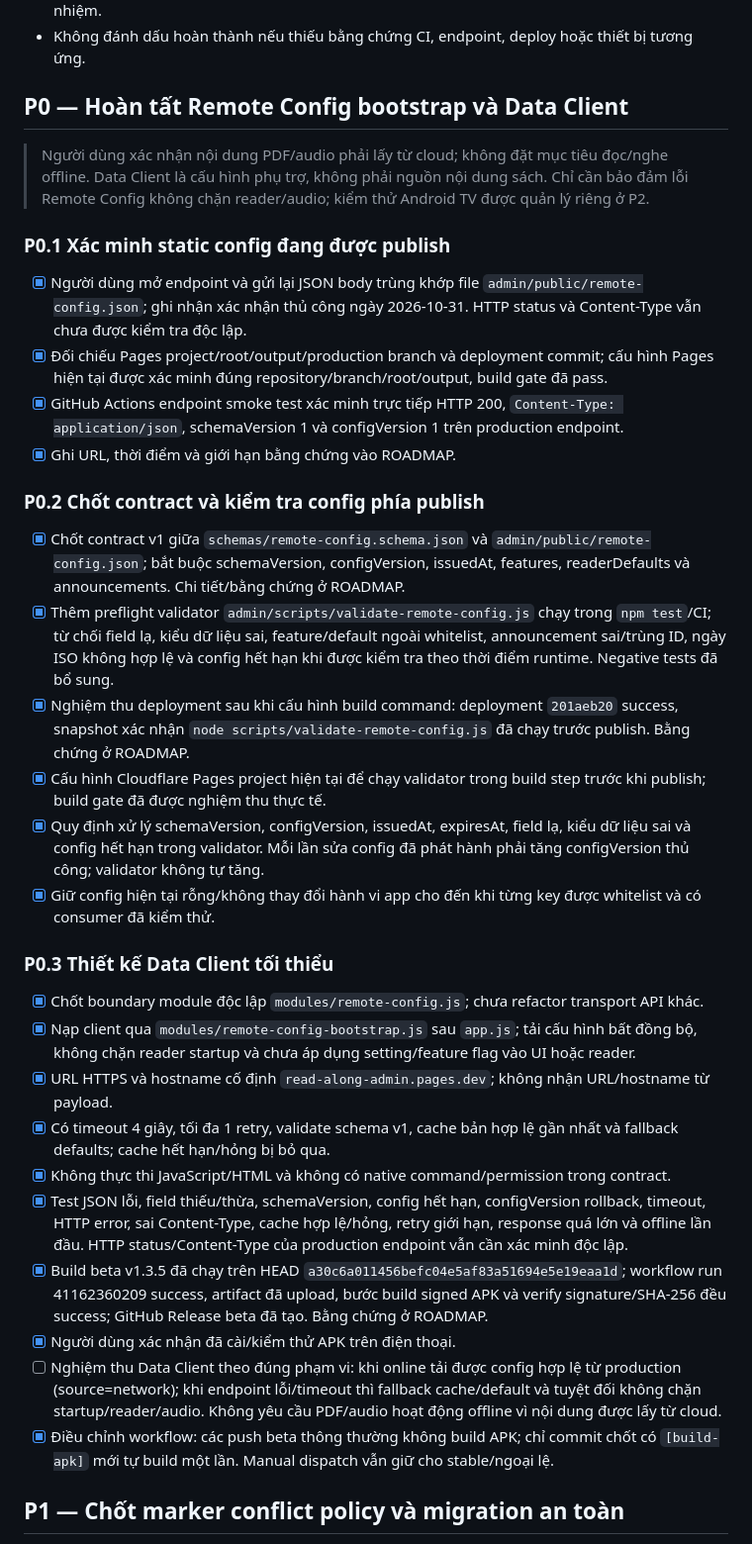
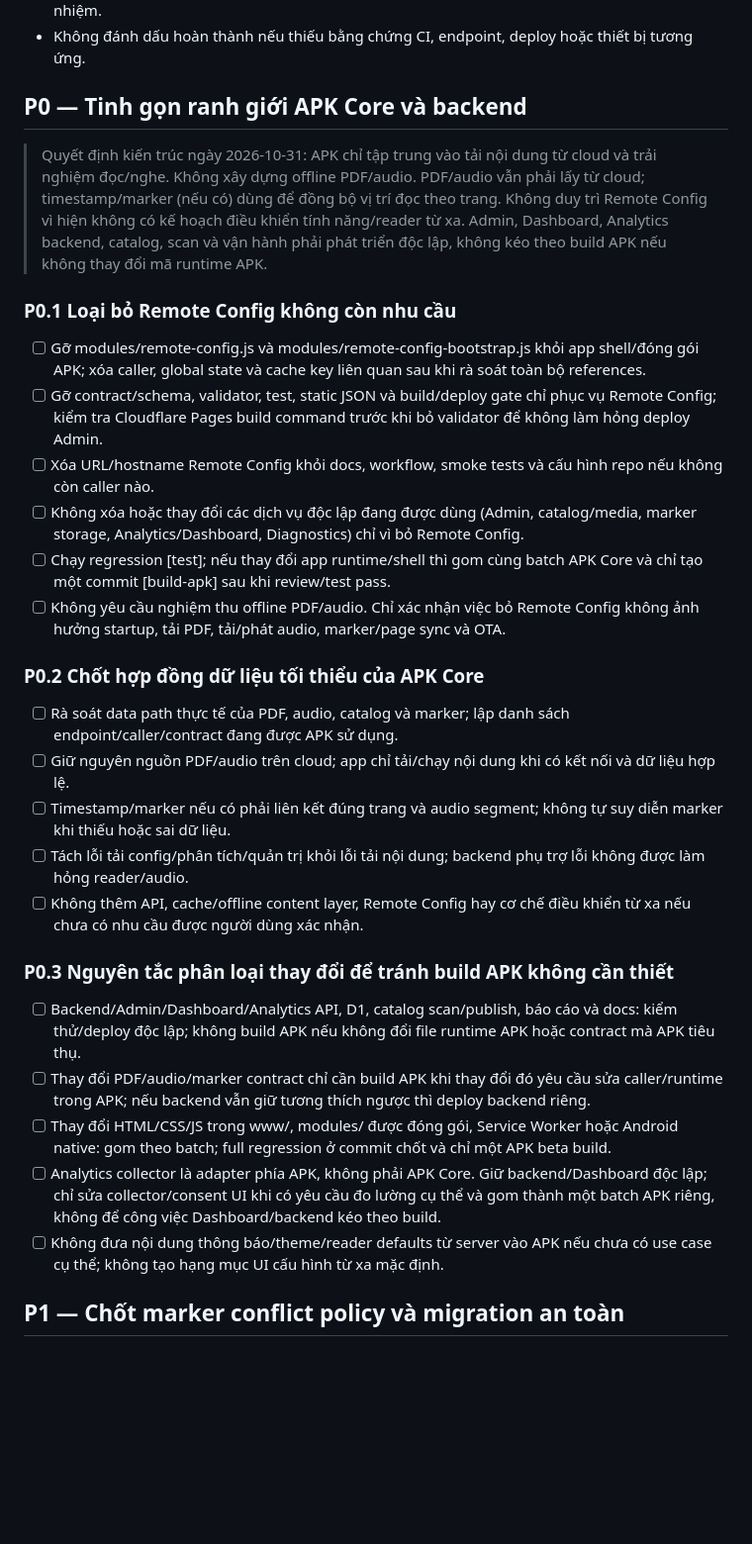
Before and after one commit to blamag999/read-along-android, a Markdown page: PLANNING.md, the part around the change. Shown at 99% size. Rendered like a GitHub page; blank space fills up the shorter version.

Commit message:
docs: refocus planning on minimal APK core and backend separation

```diff
--- a/PLANNING.md
+++ b/PLANNING.md
@@ -13,38 +13,34 @@
 - Không tạo API/Worker mới nếu hệ thống hiện có đáp ứng; không gộp endpoint khác trách nhiệm.
 - Không đánh dấu hoàn thành nếu thiếu bằng chứng CI, endpoint, deploy hoặc thiết bị tương ứng.
 
-## P0 — Hoàn tất Remote Config bootstrap và Data Client
+## P0 — Tinh gọn ranh giới APK Core và backend
 
-> Người dùng xác nhận nội dung PDF/audio phải lấy từ cloud; không đặt mục tiêu đọc/nghe offline. Data Client là cấu hình phụ trợ, không phải nguồn nội dung sách. Chỉ cần bảo đảm lỗi Remote Config không chặn reader/audio; kiểm thử Android TV được quản lý riêng ở P2.
+> Quyết định kiến trúc ngày 2026-10-31: APK chỉ tập trung vào tải nội dung từ cloud và trải nghiệm đọc/nghe. Không xây dựng offline PDF/audio. PDF/audio vẫn phải lấy từ cloud; timestamp/marker (nếu có) dùng để đồng bộ vị trí đọc theo trang. Không duy trì Remote Config vì hiện không có kế hoạch điều khiển tính năng/reader từ xa. Admin, Dashboard, Analytics backend, catalog, scan và vận hành phải phát triển độc lập, không kéo theo build APK nếu không thay đổi mã runtime APK.
 
-### P0.1 Xác minh static config đang được publish
+### P0.1 Loại bỏ Remote Config không còn nhu cầu
 
-- [x] Người dùng mở endpoint và gửi lại JSON body trùng khớp file `admin/public/remote-config.json`; ghi nhận xác nhận thủ công ngày 2026-10-31. HTTP status và Content-Type vẫn chưa được kiểm tra độc lập.
-- [x] Đối chiếu Pages project/root/output/production branch và deployment commit; cấu hình Pages hiện tại được xác minh đúng repository/branch/root/output, build gate đã pass.
-- [x] GitHub Actions endpoint smoke test xác minh trực tiếp HTTP 200, `Content-Type: application/json`, schemaVersion 1 và configVersion 1 trên production endpoint.
-- [x] Ghi URL, thời điểm và giới hạn bằng chứng vào ROADMAP.
+- [ ] Gỡ modules/remote-config.js và modules/remote-config-bootstrap.js khỏi app shell/đóng gói APK; xóa caller, global state và cache key liên quan sau khi rà soát toàn bộ references.
+- [ ] Gỡ contract/schema, validator, test, static JSON và build/deploy gate chỉ phục vụ Remote Config; kiểm tra Cloudflare Pages build command trước khi bỏ validator để không làm hỏng deploy Admin.
+- [ ] Xóa URL/hostname Remote Config khỏi docs, workflow, smoke tests và cấu hình repo nếu không còn caller nào.
+- [ ] Không xóa hoặc thay đổi các dịch vụ độc lập đang được dùng (Admin, catalog/media, marker storage, Analytics/Dashboard, Diagnostics) chỉ vì bỏ Remote Config.
+- [ ] Chạy regression [test]; nếu thay đổi app runtime/shell thì gom cùng batch APK Core và chỉ tạo một commit [build-apk] sau khi review/test pass.
+- [ ] Không yêu cầu nghiệm thu offline PDF/audio. Chỉ xác nhận việc bỏ Remote Config không ảnh hưởng startup, tải PDF, tải/phát audio, marker/page sync và OTA.
 
-### P0.2 Chốt contract và kiểm tra config phía publish
+### P0.2 Chốt hợp đồng dữ liệu tối thiểu của APK Core
 
-- [x] Chốt contract v1 giữa `schemas/remote-config.schema.json` và `admin/public/remote-config.json`; bắt buộc schemaVersion, configVersion, issuedAt, features, readerDefaults và announcements. Chi tiết/bằng chứng ở ROADMAP.
-- [x] Thêm preflight validator `admin/scripts/validate-remote-config.js` chạy trong `npm test`/CI; từ chối field lạ, kiểu dữ liệu sai, feature/default ngoài whitelist, announcement sai/trùng ID, ngày ISO không hợp lệ và config hết hạn khi được kiểm tra theo thời điểm runtime. Negative tests đã bổ sung.
-- [x] Nghiệm thu deployment sau khi cấu hình build command: deployment `201aeb20` success, snapshot xác nhận `node scripts/validate-remote-config.js` đã chạy trước publish. Bằng chứng ở ROADMAP.
-- [x] Cấu hình Cloudflare Pages project hiện tại để chạy validator trong build step trước khi publish; build gate đã được nghiệm thu thực tế.
-- [x] Quy định xử lý schemaVersion, configVersion, issuedAt, expiresAt, field lạ, kiểu dữ liệu sai và config hết hạn trong validator. Mỗi lần sửa config đã phát hành phải tăng configVersion thủ công; validator không tự tăng.
-- [x] Giữ config hiện tại rỗng/không thay đổi hành vi app cho đến khi từng key được whitelist và có consumer đã kiểm thử.
+- [ ] Rà soát data path thực tế của PDF, audio, catalog và marker; lập danh sách endpoint/caller/contract đang được APK sử dụng.
+- [ ] Giữ nguyên nguồn PDF/audio trên cloud; app chỉ tải/chạy nội dung khi có kết nối và dữ liệu hợp lệ.
+- [ ] Timestamp/marker nếu có phải liên kết đúng trang và audio segment; không tự suy diễn marker khi thiếu hoặc sai dữ liệu.
+- [ ] Tách lỗi tải config/phân tích/quản trị khỏi lỗi tải nội dung; backend phụ trợ lỗi không được làm hỏng reader/audio.
+- [ ] Không thêm API, cache/offline content layer, Remote Config hay cơ chế điều khiển từ xa nếu chưa có nhu cầu được người dùng xác nhận.
 
-### P0.3 Thiết kế Data Client tối thiểu
+### P0.3 Nguyên tắc phân loại thay đổi để tránh build APK không cần thiết
 
-- [x] Chốt boundary module độc lập `modules/remote-config.js`; chưa refactor transport API khác.
-- [x] Nạp client qua `modules/remote-config-bootstrap.js` sau `app.js`; tải cấu hình bất đồng bộ, không chặn reader startup và chưa áp dụng setting/feature flag vào UI hoặc reader.
-- [x] URL HTTPS và hostname cố định `read-along-admin.pages.dev`; không nhận URL/hostname từ payload.
-- [x] Có timeout 4 giây, tối đa 1 retry, validate schema v1, cache bản hợp lệ gần nhất và fallback defaults; cache hết hạn/hỏng bị bỏ qua.
-- [x] Không thực thi JavaScript/HTML và không có native command/permission trong contract.
-- [x] Test JSON lỗi, field thiếu/thừa, schemaVersion, config hết hạn, configVersion rollback, timeout, HTTP error, sai Content-Type, cache hợp lệ/hỏng, retry giới hạn, response quá lớn và offline lần đầu. HTTP status/Content-Type của production endpoint vẫn cần xác minh độc lập.
-- [x] Build beta v1.3.5 đã chạy trên HEAD `a30c6a011456befc04e5af83a51694e5e19eaa1d`; workflow run 41162360209 success, artifact đã upload, bước build signed APK và verify signature/SHA-256 đều success; GitHub Release beta đã tạo. Bằng chứng ở ROADMAP.
-- [x] Người dùng xác nhận đã cài/kiểm thử APK trên điện thoại.
-- [ ] Nghiệm thu Data Client theo đúng phạm vi: khi online tải được config hợp lệ từ production (source=network); khi endpoint lỗi/timeout thì fallback cache/default và tuyệt đối không chặn startup/reader/audio. Không yêu cầu PDF/audio hoạt động offline vì nội dung được lấy từ cloud.
-- [x] Điều chỉnh workflow: các push beta thông thường không build APK; chỉ commit chốt có `[build-apk]` mới tự build một lần. Manual dispatch vẫn giữ cho stable/ngoại lệ.
+- [ ] Backend/Admin/Dashboard/Analytics API, D1, catalog scan/publish, báo cáo và docs: kiểm thử/deploy độc lập; không build APK nếu không đổi file runtime APK hoặc contract mà APK tiêu thụ.
+- [ ] Thay đổi PDF/audio/marker contract chỉ cần build APK khi thay đổi đó yêu cầu sửa caller/runtime trong APK; nếu backend vẫn giữ tương thích ngược thì deploy backend riêng.
+- [ ] Thay đổi HTML/CSS/JS trong www/, modules/ được đóng gói, Service Worker hoặc Android native: gom theo batch; full regression ở commit chốt và chỉ một APK beta build.
+- [ ] Analytics collector là adapter phía APK, không phải APK Core. Giữ backend/Dashboard độc lập; chỉ sửa collector/consent UI khi có yêu cầu đo lường cụ thể và gom thành một batch APK riêng, không để công việc Dashboard/backend kéo theo build.
+- [ ] Không đưa nội dung thông báo/theme/reader defaults từ server vào APK nếu chưa có use case cụ thể; không tạo hạng mục UI cấu hình từ xa mặc định.
 
 ## P1 — Chốt marker conflict policy và migration an toàn
 
```
